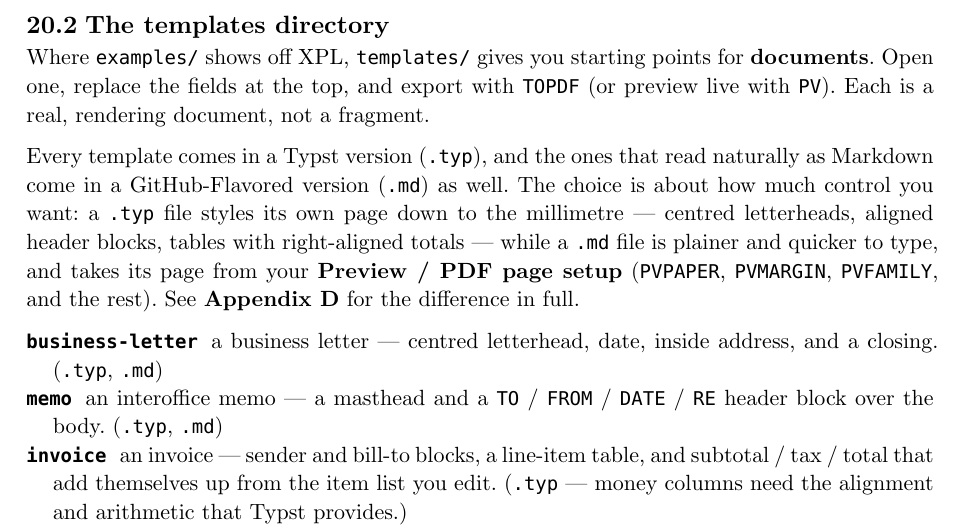
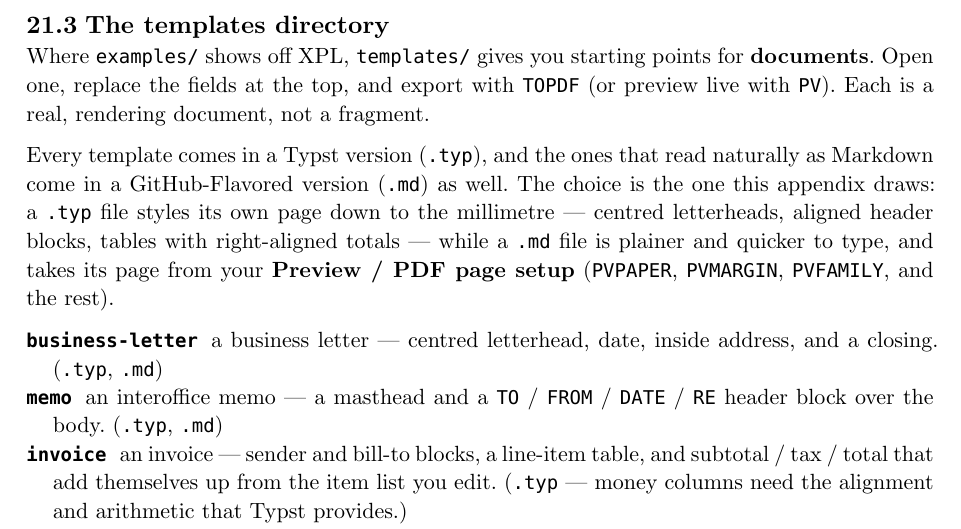
Before and after one commit to CLDistefano/xyscript, a Typst document (docs/manual.typ): part of page 78 of 79 before the commit and part of page 79 of 79 after it, cut so that both start at the same text. Compiled offline with Typst 0.15.

Commit message:
docs(manual): move "The templates directory" into Appendix D
Relocate the templates section from after the examples chapter to a
subsection of Appendix D (Markdown and Typst Support), where the
.typ-vs-.md distinction it draws belongs; reword its cross-reference
now that it lives inside that appendix.

Co-Authored-By: Claude Opus 4.8 <noreply@anthropic.com>

```diff
--- a/docs/manual.typ
+++ b/docs/manual.typ
@@ -3045,11 +3069,11 @@ Open one, replace the fields at the top, and export with #raw("TOPDF") (or previ
 Each is a real, rendering document, not a fragment.
 
 Every template comes in a Typst version (#raw(".typ")), and the ones that read naturally as Markdown
-come in a GitHub-Flavored version (#raw(".md")) as well. The choice is about how much control you want:
-a #raw(".typ") file styles its own page down to the millimetre — centred letterheads, aligned header
+come in a GitHub-Flavored version (#raw(".md")) as well. The choice is the one this appendix draws: a
+#raw(".typ") file styles its own page down to the millimetre — centred letterheads, aligned header
 blocks, tables with right-aligned totals — while a #raw(".md") file is plainer and quicker to type, and
 takes its page from your *Preview / PDF page setup* (#raw("PVPAPER"), #raw("PVMARGIN"), #raw("PVFAMILY"),
-and the rest). See *Appendix D* for the difference in full.
+and the rest).
 
 / #raw("business-letter"): a business letter — centred letterhead, date, inside address, and a closing.
   (#raw(".typ"), #raw(".md"))
```
Also changed, not shown: docs/manual.pdf, docs/manual.typ (48 more changed lines).
